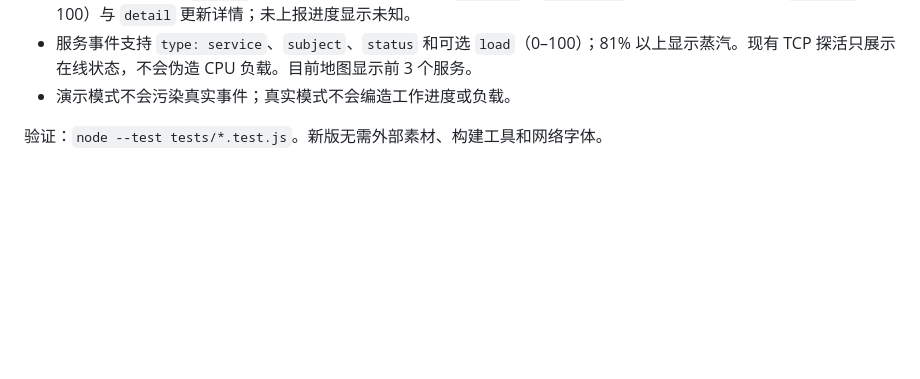
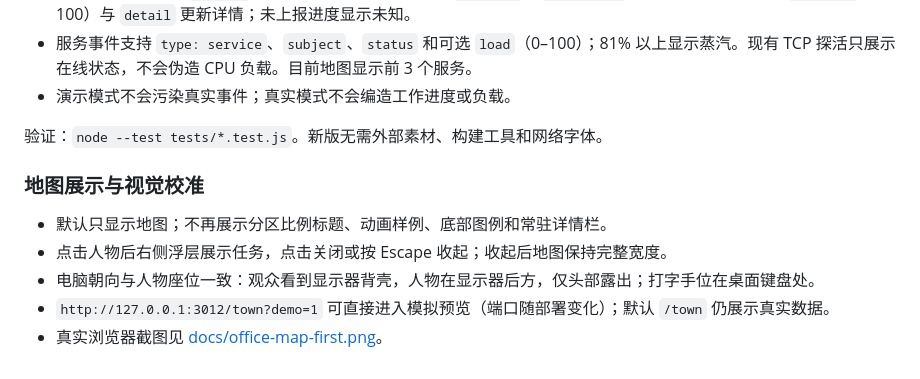
Before and after one commit to shfzhangjian/AI_office, a Markdown page: README.md, the part around the change. Drawn GitHub-style; blank space fills up the shorter version.

Commit message:
Match prototype furnishings and human proportions with map-first layout

```diff
--- a/README.md
+++ b/README.md
@@ -212,3 +212,11 @@ node server/town-server.js
 - 演示模式不会污染真实事件；真实模式不会编造工作进度或负载。
 
 验证：`node --test tests/*.test.js`。新版无需外部素材、构建工具和网络字体。
+
+### 地图展示与视觉校准
+
+- 默认只显示地图；不再展示分区比例标题、动画样例、底部图例和常驻详情栏。
+- 点击人物后右侧浮层展示任务，点击关闭或按 Escape 收起；收起后地图保持完整宽度。
+- 电脑朝向与人物座位一致：观众看到显示器背壳，人物在显示器后方，仅头部露出；打字手位在桌面键盘处。
+- `http://127.0.0.1:3012/town?demo=1` 可直接进入模拟预览（端口随部署变化）；默认 `/town` 仍展示真实数据。
+- 真实浏览器截图见 [docs/office-map-first.png](docs/office-map-first.png)。
```
Also changed, not shown: CHANGELOG.md (+10 -0 lines), docs/office-map-first.png (added), 2 other files.
